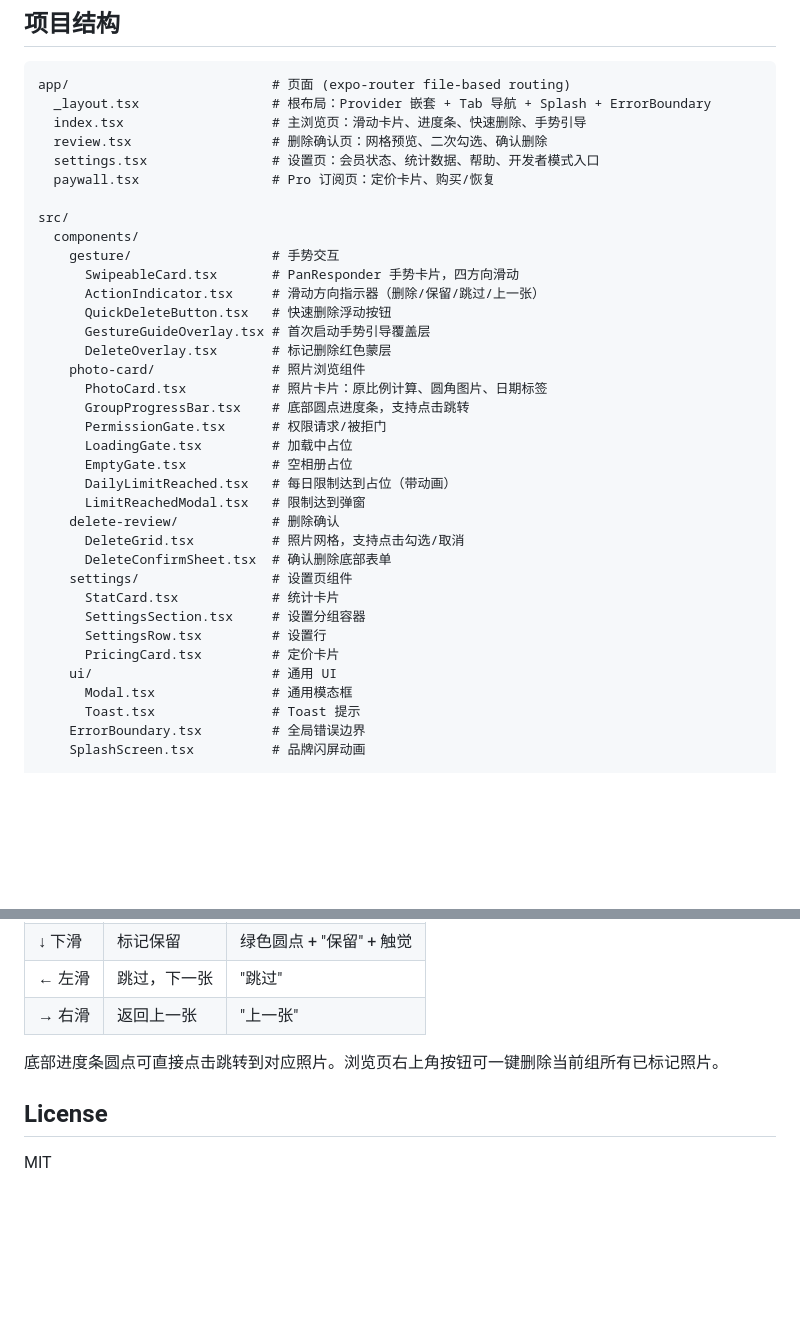
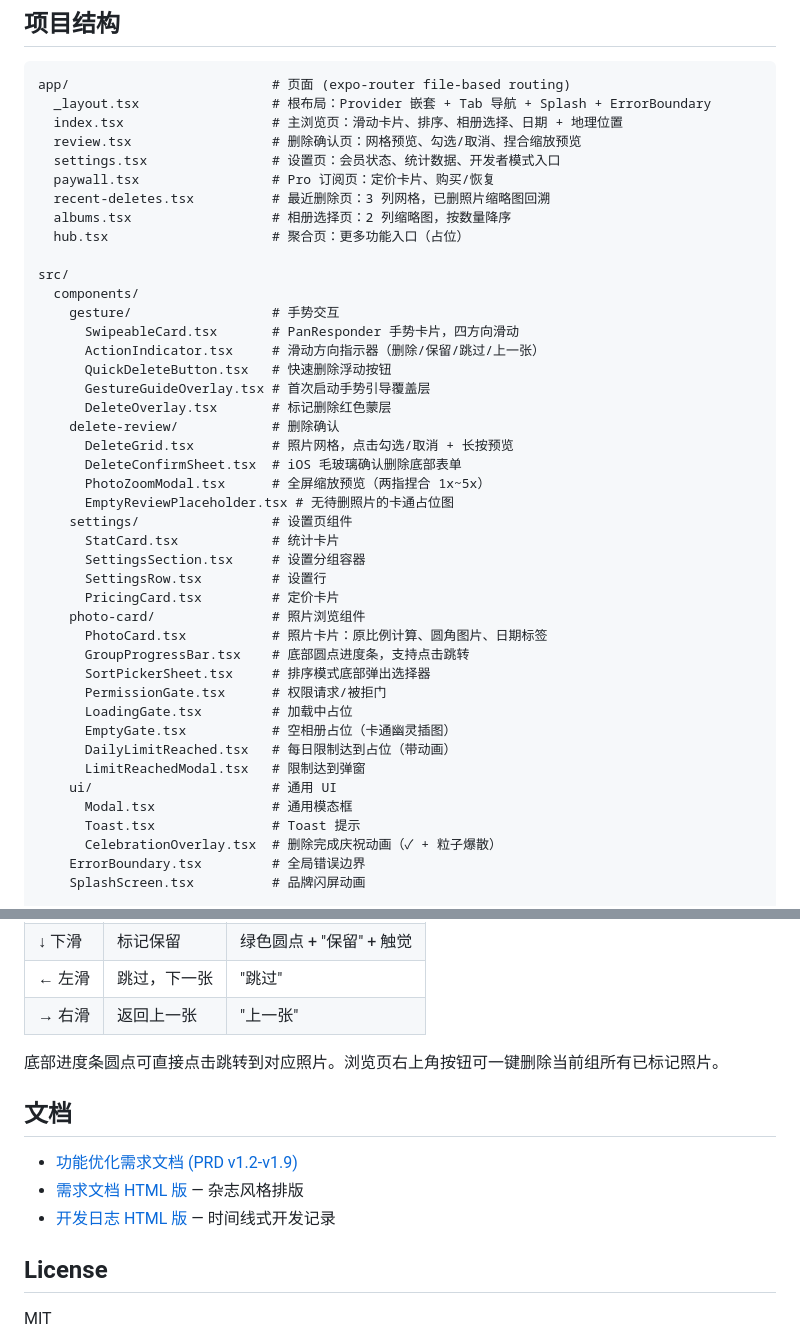
Before and after one commit to fueen/pickup, a Markdown page: README.md, 2 parts joined by grey strips. Drawn GitHub-style; blank space fills up the shorter version.

````diff
--- a/README.md
+++ b/README.md
@@ -49,10 +63,13 @@
 ```
 app/                          # 页面 (expo-router file-based routing)
   _layout.tsx                 # 根布局：Provider 嵌套 + Tab 导航 + Splash + ErrorBoundary
-  index.tsx                   # 主浏览页：滑动卡片、进度条、快速删除、手势引导
-  review.tsx                  # 删除确认页：网格预览、二次勾选、确认删除
-  settings.tsx                # 设置页：会员状态、统计数据、帮助、开发者模式入口
+  index.tsx                   # 主浏览页：滑动卡片、排序、相册选择、日期 + 地理位置
+  review.tsx                  # 删除确认页：网格预览、勾选/取消、捏合缩放预览
+  settings.tsx                # 设置页：会员状态、统计数据、开发者模式入口
   paywall.tsx                 # Pro 订阅页：定价卡片、购买/恢复
+  recent-deletes.tsx          # 最近删除页：3 列网格，已删照片缩略图回溯
+  albums.tsx                  # 相册选择页：2 列缩略图，按数量降序
+  hub.tsx                     # 聚合页：更多功能入口（占位）
 
 src/
   components/
@@ -62,25 +79,29 @@ src/
       QuickDeleteButton.tsx   # 快速删除浮动按钮
       GestureGuideOverlay.tsx # 首次启动手势引导覆盖层
       DeleteOverlay.tsx       # 标记删除红色蒙层
-    photo-card/               # 照片浏览组件
-      PhotoCard.tsx           # 照片卡片：原比例计算、圆角图片、日期标签
-      GroupProgressBar.tsx    # 底部圆点进度条，支持点击跳转
-      PermissionGate.tsx      # 权限请求/被拒门
-      LoadingGate.tsx         # 加载中占位
-      EmptyGate.tsx           # 空相册占位
-      DailyLimitReached.tsx   # 每日限制达到占位（带动画）
-      LimitReachedModal.tsx   # 限制达到弹窗
     delete-review/            # 删除确认
-      DeleteGrid.tsx          # 照片网格，支持点击勾选/取消
-      DeleteConfirmSheet.tsx  # 确认删除底部表单
+      DeleteGrid.tsx          # 照片网格，点击勾选/取消 + 长按预览
+      DeleteConfirmSheet.tsx  # iOS 毛玻璃确认删除底部表单
+      PhotoZoomModal.tsx      # 全屏缩放预览（两指捏合 1x~5x）
+      EmptyReviewPlaceholder.tsx # 无待删照片的卡通占位图
     settings/                 # 设置页组件
       StatCard.tsx            # 统计卡片
       SettingsSection.tsx     # 设置分组容器
       SettingsRow.tsx         # 设置行
       PricingCard.tsx         # 定价卡片
+    photo-card/               # 照片浏览组件
+      PhotoCard.tsx           # 照片卡片：原比例计算、圆角图片、日期标签
+      GroupProgressBar.tsx    # 底部圆点进度条，支持点击跳转
+      SortPickerSheet.tsx     # 排序模式底部弹出选择器
+      PermissionGate.tsx      # 权限请求/被拒门
+      LoadingGate.tsx         # 加载中占位
+      EmptyGate.tsx           # 空相册占位（卡通幽灵插图）
+      DailyLimitReached.tsx   # 每日限制达到占位（带动画）
+      LimitReachedModal.tsx   # 限制达到弹窗
     ui/                       # 通用 UI
       Modal.tsx               # 通用模态框
       Toast.tsx               # Toast 提示
+      CelebrationOverlay.tsx  # 删除完成庆祝动画（✓ + 粒子爆散）
     ErrorBoundary.tsx         # 全局错误边界
     SplashScreen.tsx          # 品牌闪屏动画
 
@@ -195,6 +214,12 @@ npx jest
 
 底部进度条圆点可直接点击跳转到对应照片。浏览页右上角按钮可一键删除当前组所有已标记照片。
 
+## 文档
+
+- [功能优化需求文档 (PRD v1.2-v1.9)](./PRD-v1.2-功能优化需求.md)
+- [需求文档 HTML 版](./docs/PRD-v1.2.html) — 杂志风格排版
+- [开发日志 HTML 版](./docs/memory.html) — 时间线式开发记录
+
 ## License
 
 MIT
````
Also changed, not shown: other parts of README.md (+32 -20 lines).
